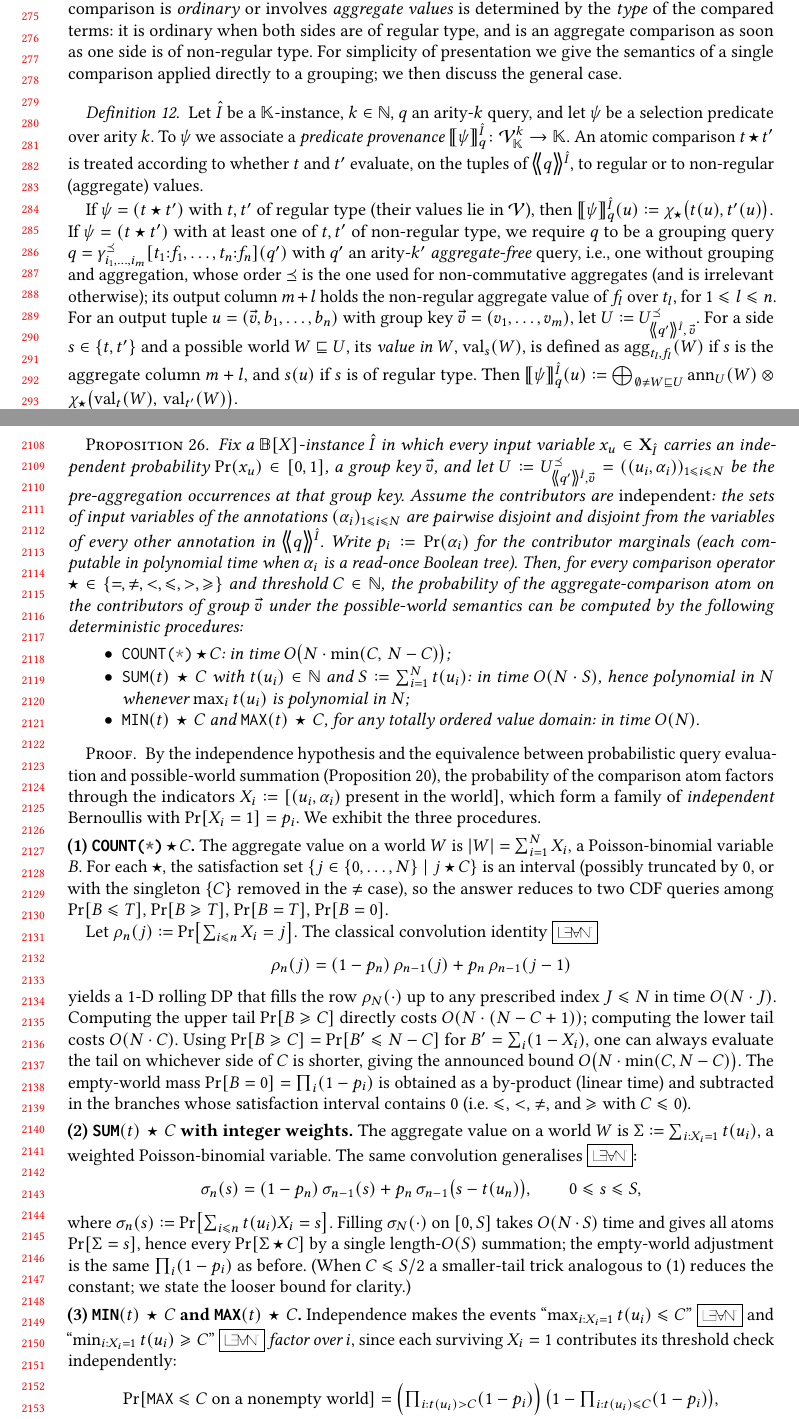
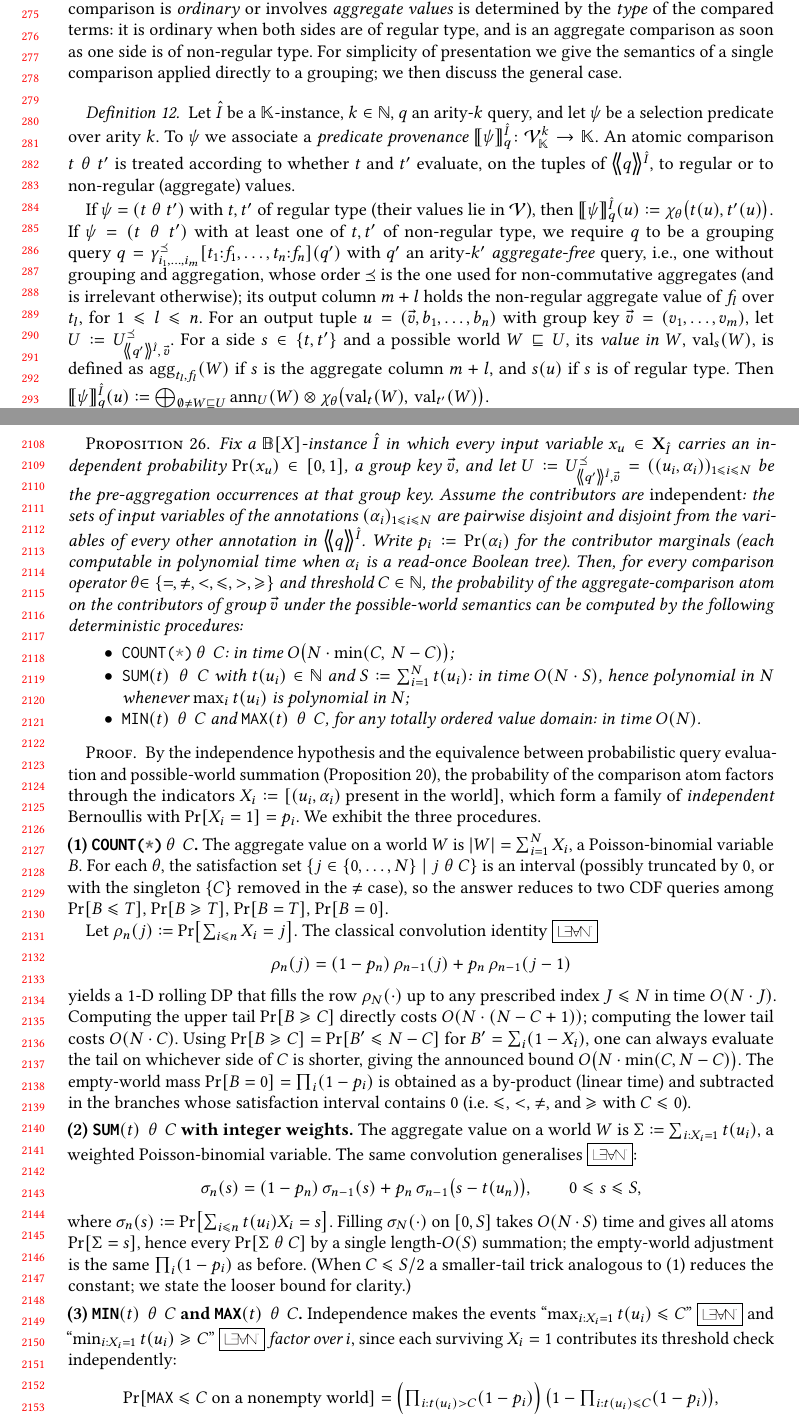
Before and after one commit to pratik2358/provsql_having, a LaTeX paper (main.tex): two parts of pages 6 and 44 of 46, joined at a grey line, cut so that both start at the same text. Compiled offline with pdfLaTeX.

Commit message:
recommit commit 2

```diff
--- a/main.tex
+++ b/main.tex
@@ -39,7 +39,7 @@
 \newcommand{\ko}{\text{\color{red!50!black}\ding{55}}}
 
 \newcommand{\dq}[1]{\text{\enquote{#1}}}
-\newcommand{\op}{\mathbin{\mathsf{\star}}}
+\newcommand{\op}{\mathrel{\theta}}
 \makeatletter
 \newcommand{\mline}[1]{%
   \begin{multiline}
```
